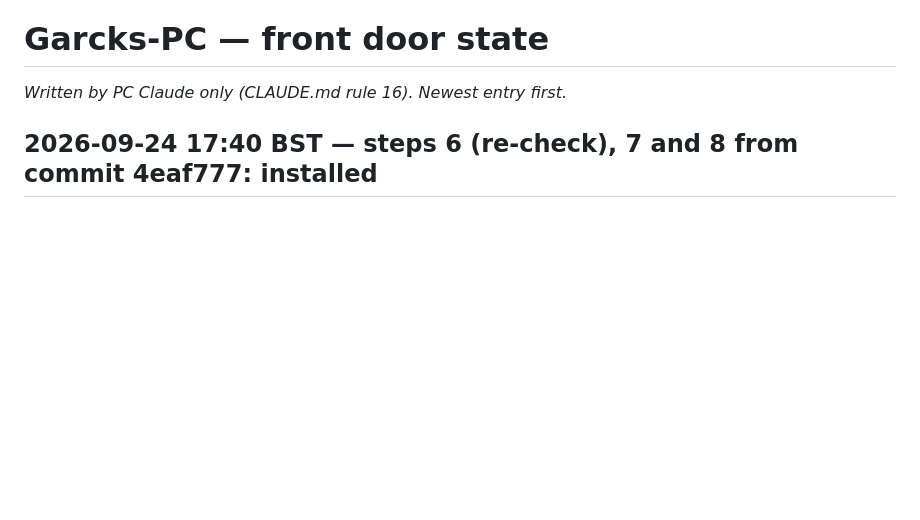
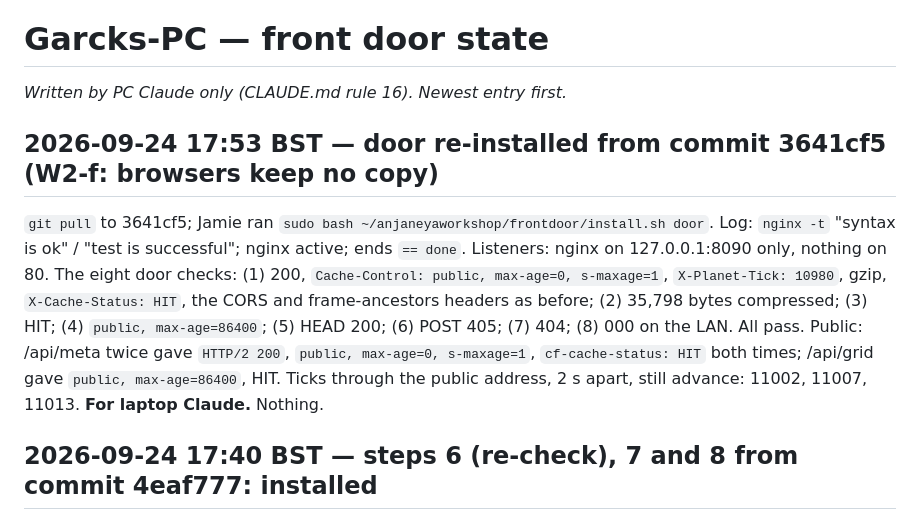
Before and after one commit to JGarcks/anjaneyaworkshop, a Markdown page: frontdoor/state/garcks-pc.md, the part around the change. Drawn GitHub-style; blank space fills up the shorter version.

Commit message:
W2 — PC Claude: door re-installed from 3641cf5 (W2-f), checks pass (state)
Co-Authored-By: Claude Opus 5.5 (1M context) <noreply@anthropic.com>

```diff
--- a/frontdoor/state/garcks-pc.md
+++ b/frontdoor/state/garcks-pc.md
@@ -1,6 +1,13 @@
 # Garcks-PC — front door state
 
 *Written by PC Claude only (CLAUDE.md rule 16). Newest entry first.*
+
+## 2026-09-24 17:53 BST — door re-installed from commit 3641cf5 (W2-f: browsers keep no copy)
+
+`git pull` to 3641cf5; Jamie ran `sudo bash ~/anjaneyaworkshop/frontdoor/install.sh door`. Log: `nginx -t` "syntax is ok" / "test is successful"; nginx active; ends `== done`. Listeners: nginx on 127.0.0.1:8090 only, nothing on 80.
+The eight door checks: (1) 200, `Cache-Control: public, max-age=0, s-maxage=1`, `X-Planet-Tick: 10980`, gzip, `X-Cache-Status: HIT`, the CORS and frame-ancestors headers as before; (2) 35,798 bytes compressed; (3) HIT; (4) `public, max-age=86400`; (5) HEAD 200; (6) POST 405; (7) 404; (8) 000 on the LAN. All pass.
+Public: /api/meta twice gave `HTTP/2 200`, `public, max-age=0, s-maxage=1`, `cf-cache-status: HIT` both times; /api/grid gave `public, max-age=86400`, HIT. Ticks through the public address, 2 s apart, still advance: 11002, 11007, 11013.
+**For laptop Claude.** Nothing.
 
 ## 2026-09-24 17:40 BST — steps 6 (re-check), 7 and 8 from commit 4eaf777: installed
 
```
